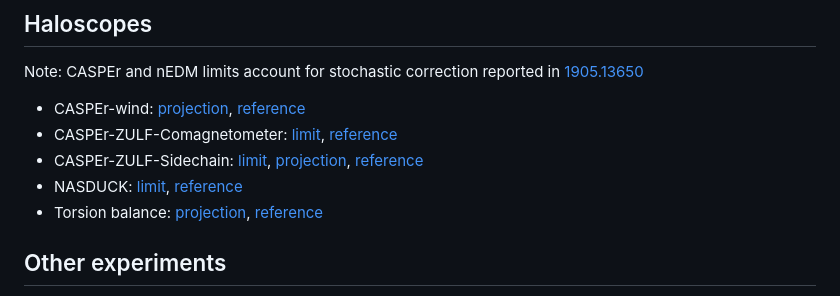
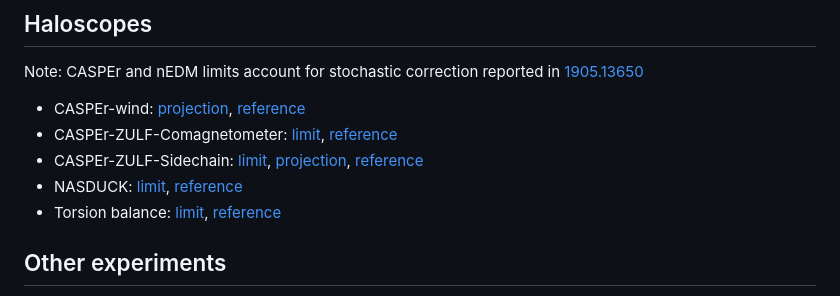
Before and after one commit to cajohare/AxionLimits, a Markdown page: docs/app.md, the part around the change. Drawn GitHub-style.

```diff
--- a/docs/app.md
+++ b/docs/app.md
@@ -25,7 +25,7 @@ Note: CASPEr and nEDM limits account for stochastic correction reported in [1905
 * CASPEr-ZULF-Comagnetometer: [limit](https://github.com/cajohare/AxionLimits/raw/master/limit_data/AxionNeutron/CASPEr_Comagnetometer.txt), [reference](https://arxiv.org/abs/1901.10843)
 * CASPEr-ZULF-Sidechain: [limit](https://github.com/cajohare/AxionLimits/raw/master/limit_data/AxionNeutron/CASPEr_ZULF.txt), [projection](https://github.com/cajohare/AxionLimits/raw/master/limit_data/AxionNeutron/Projections/CASPEr_ZULF.txt), [reference](https://arxiv.org/abs/1902.04644)
 * NASDUCK: [limit](https://github.com/cajohare/AxionLimits/raw/master/limit_data/AxionNeutron/NASDUCK.txt), [reference](https://arxiv.org/abs/2105.04603)
-* Torsion balance: [projection](https://github.com/cajohare/AxionLimits/raw/master/limit_data/AxionNeutron/TorsionBalance.txt), [reference](https://arxiv.org/abs/hep-ph/0611223)
+* Torsion balance: [limit](https://github.com/cajohare/AxionLimits/raw/master/limit_data/AxionNeutron/TorsionBalance.txt), [reference](https://arxiv.org/abs/hep-ph/0611223)
 
 ## Other experiments
 * SNO (deuterium dissasociation): [limit](https://github.com/cajohare/AxionLimits/raw/master/limit_data/AxionNeutron/SNO.txt), [reference](https://arxiv.org/abs/2004.02733)
```
Also changed, not shown: README.md (+3 -3 lines), docs/an.md (+1 -1 lines), plots/plots_png/AxionNeutron.png, plots/plots_png/AxionNeutron_with_Projections.png, 8 other files.
